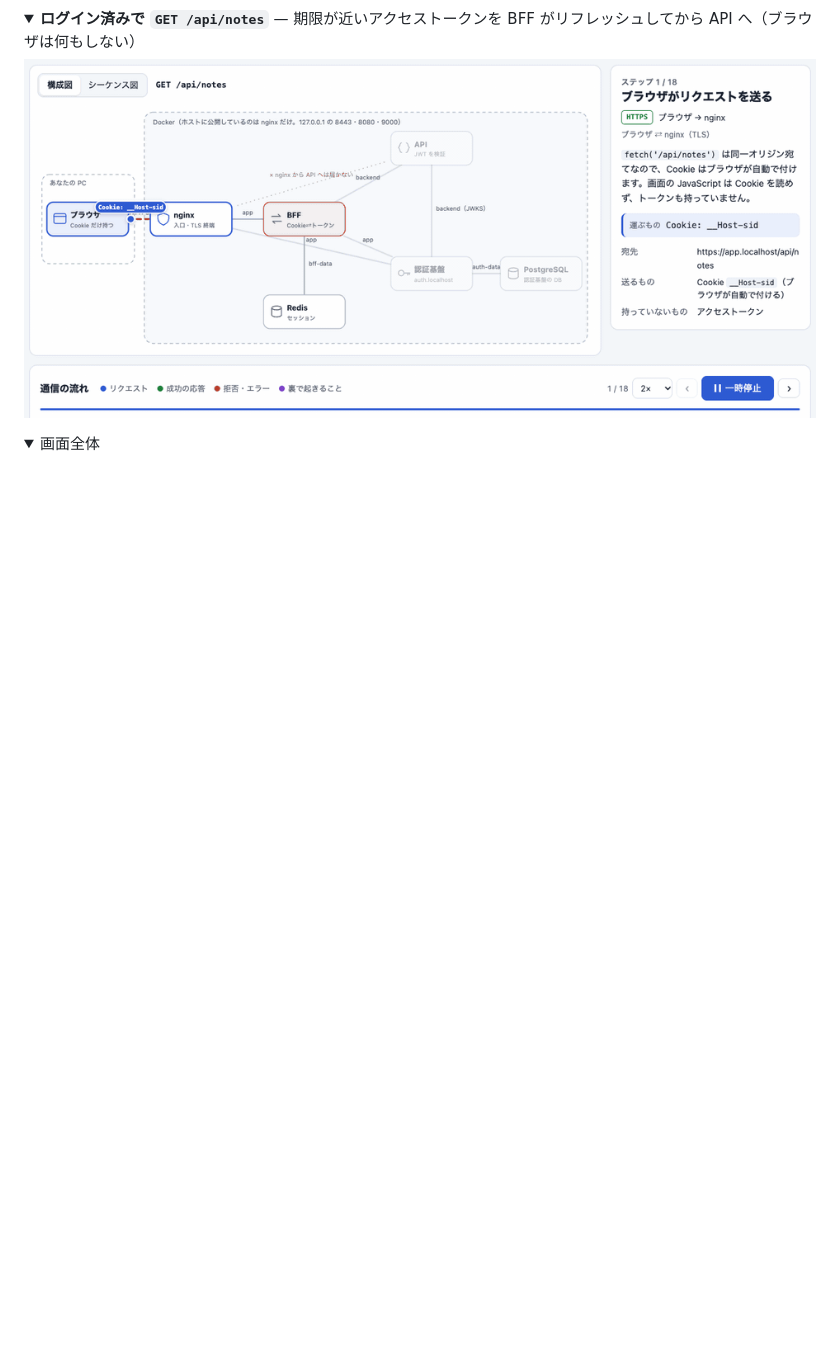
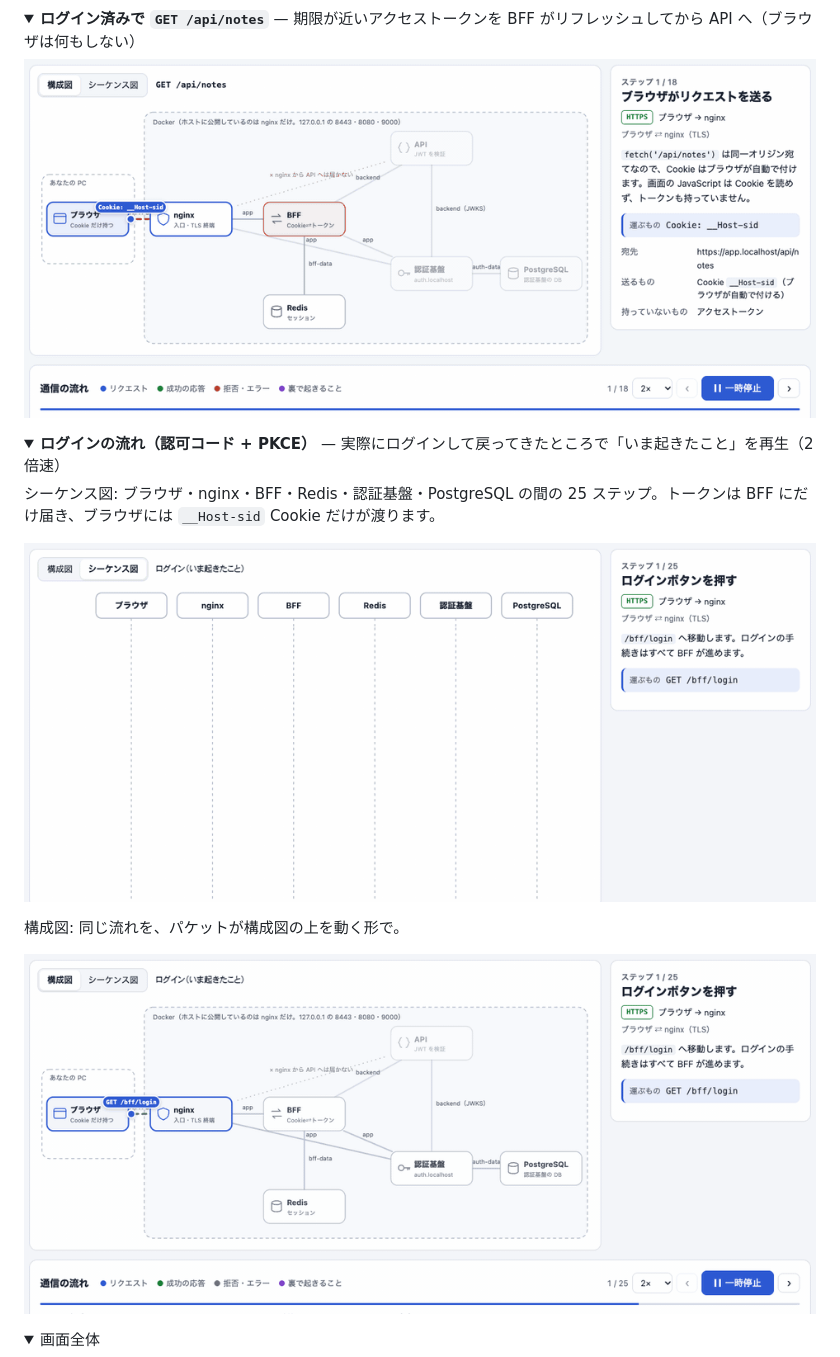
Before and after one commit to yoshi-nip/auth-study-sandbox, a Markdown page: README.md, the part around the change. Drawn GitHub-style; pictures changed too: docs/images/flow-04-login-sequence.gif (added), docs/images/flow-05-login-network.gif (added); folded sections open; blank space fills up the shorter version.

Commit message:
docs: README にログインの流れ（認可コード + PKCE）の GIF を追加
実際にログインして戻ってきたところで再生される「いま起きたこと」を、
シーケンス図と構成図の2通りで撮った（2倍速・各 42 秒）。

Co-Authored-By: Claude Opus 5.5 <noreply@anthropic.com>

```diff
--- a/README.md
+++ b/README.md
@@ -26,6 +26,19 @@ Docker だけで、**リバースプロキシ（L7）→ BFF → API** の構成
 <summary><strong>ログイン済みで <code>GET /api/notes</code></strong> — 期限が近いアクセストークンを BFF がリフレッシュしてから API へ（ブラウザは何もしない）</summary>
 
 ![BFF がトークンをリフレッシュしてから JWT を付けて API を呼ぶ流れ](docs/images/flow-03-api-200.gif)
+
+</details>
+
+<details>
+<summary><strong>ログインの流れ（認可コード + PKCE）</strong> — 実際にログインして戻ってきたところで「いま起きたこと」を再生（2倍速）</summary>
+
+シーケンス図: ブラウザ・nginx・BFF・Redis・認証基盤・PostgreSQL の間の 25 ステップ。トークンは BFF にだけ届き、ブラウザには `__Host-sid` Cookie だけが渡ります。
+
+![ログインの流れ（シーケンス図）](docs/images/flow-04-login-sequence.gif)
+
+構成図: 同じ流れを、パケットが構成図の上を動く形で。
+
+![ログインの流れ（構成図）](docs/images/flow-05-login-network.gif)
 
 </details>
 
```
